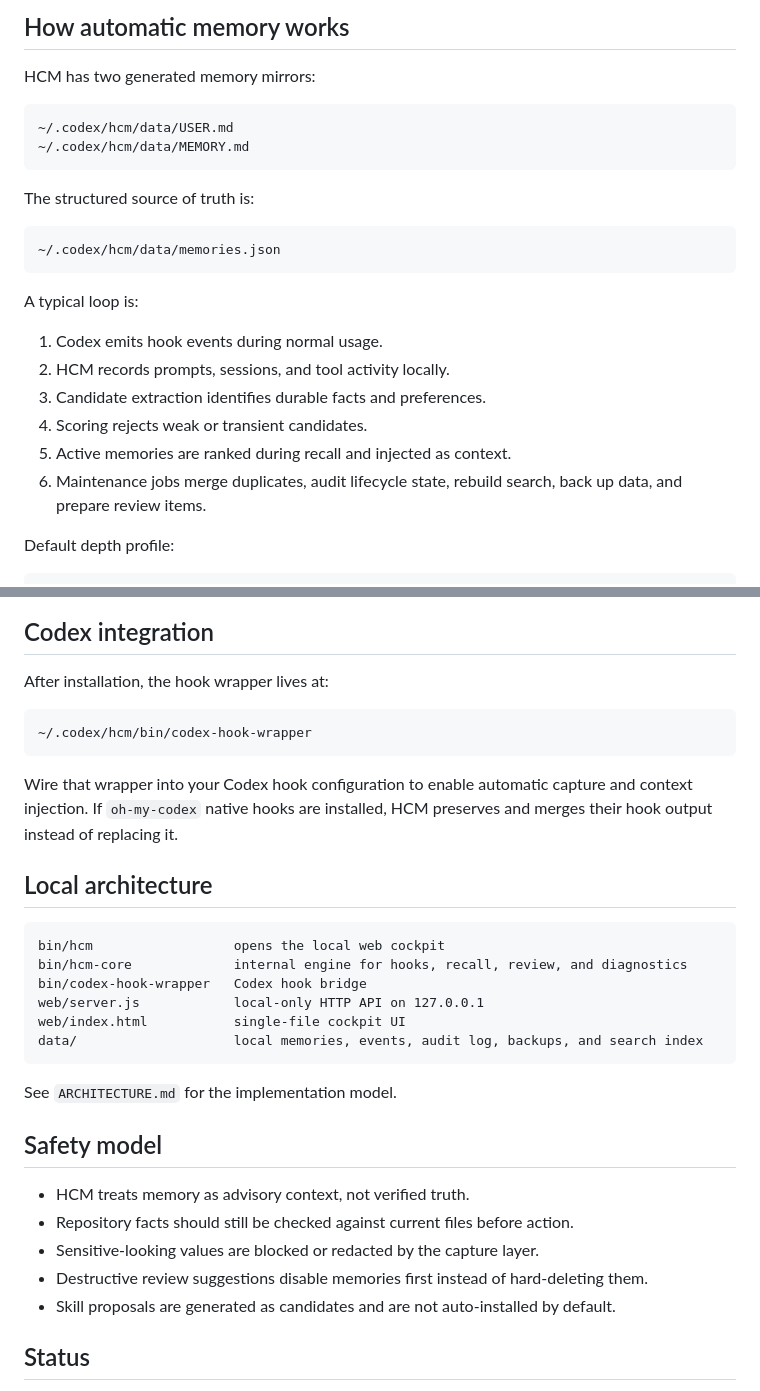
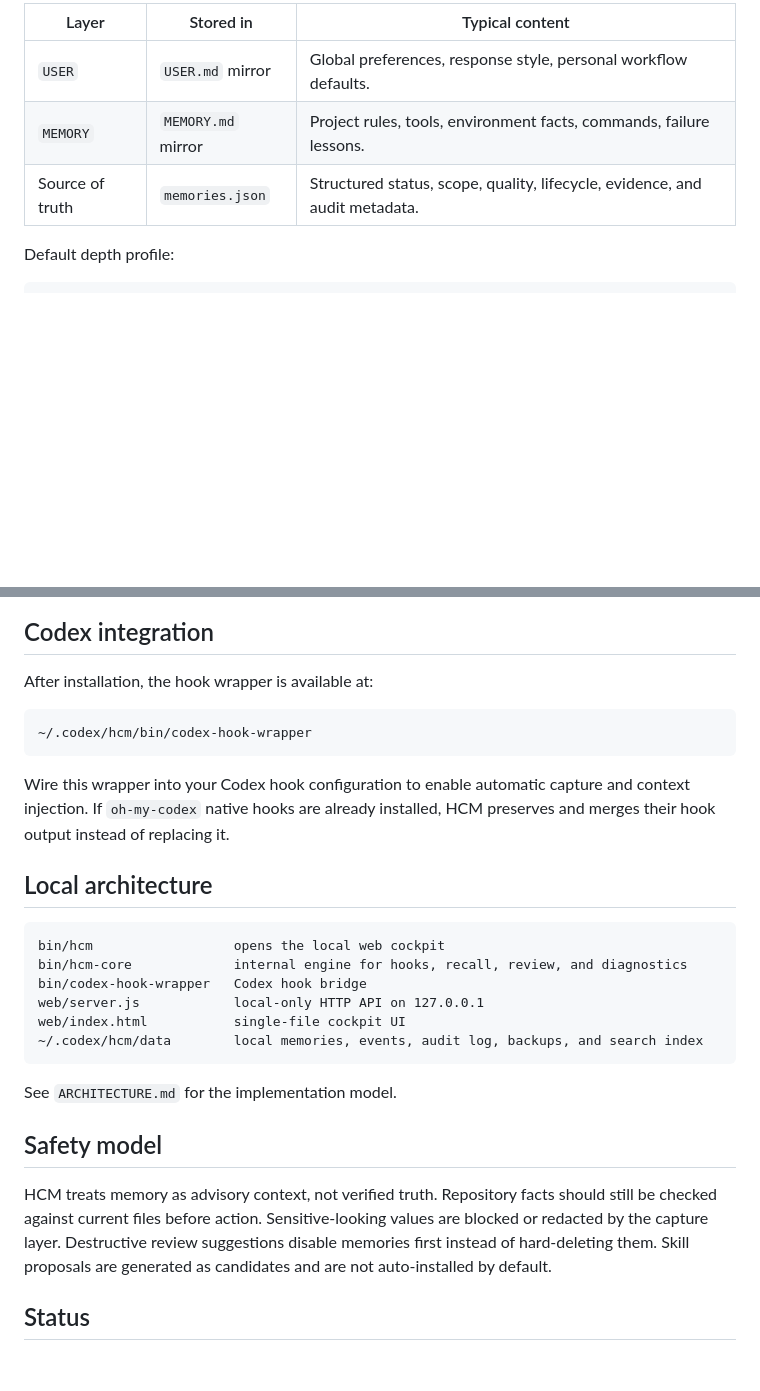
Before and after one commit to logcjj/horizon-context-memory, a Markdown page: README.md, 2 parts joined by grey strips. Rendered like a GitHub page; blank space fills up the shorter version.

````diff
--- a/README.md
+++ b/README.md
@@ -63,26 +63,8 @@ The important actions are available per memory card:
-## How automatic memory works
-
-HCM has two generated memory mirrors:
-
-```text
-~/.codex/hcm/data/USER.md
-~/.codex/hcm/data/MEMORY.md
-```
-
-The structured source of truth is:
-
-```text
-~/.codex/hcm/data/memories.json
-```
-
-A typical loop is:
-
-1. Codex emits hook events during normal usage.
-2. HCM records prompts, sessions, and tool activity locally.
-3. Candidate extraction identifies durable facts and preferences.
-4. Scoring rejects weak or transient candidates.
-5. Active memories are ranked during recall and injected as context.
-6. Maintenance jobs merge duplicates, audit lifecycle state, rebuild search, back up data, and prepare review items.
+| Layer | Stored in | Typical content |
+| --- | --- | --- |
+| `USER` | `USER.md` mirror | Global preferences, response style, personal workflow defaults. |
+| `MEMORY` | `MEMORY.md` mirror | Project rules, tools, environment facts, commands, failure lessons. |
+| Source of truth | `memories.json` | Structured status, scope, quality, lifecycle, evidence, and audit metadata. |
 
 Default depth profile:
 
@@ -96,12 +94,12 @@ Captured prompt/tool text: 4000 chars
 ## Codex integration
 
-After installation, the hook wrapper lives at:
+After installation, the hook wrapper is available at:
 
 ```text
 ~/.codex/hcm/bin/codex-hook-wrapper
 ```
 
-Wire that wrapper into your Codex hook configuration to enable automatic capture and context injection. If `oh-my-codex` native hooks are installed, HCM preserves and merges their hook output instead of replacing it.
+Wire this wrapper into your Codex hook configuration to enable automatic capture and context injection. If `oh-my-codex` native hooks are already installed, HCM preserves and merges their hook output instead of replacing it.
 
 ## Local architecture
 
@@ -111,18 +109,14 @@ bin/hcm-core             internal engine for hooks, recall, review, and diagnost
 bin/codex-hook-wrapper   Codex hook bridge
 web/server.js            local-only HTTP API on 127.0.0.1
 web/index.html           single-file cockpit UI
-data/                    local memories, events, audit log, backups, and search index
+~/.codex/hcm/data        local memories, events, audit log, backups, and search index
 ```
 
 See `ARCHITECTURE.md` for the implementation model.
 
 ## Safety model
 
-- HCM treats memory as advisory context, not verified truth.
-- Repository facts should still be checked against current files before action.
-- Sensitive-looking values are blocked or redacted by the capture layer.
-- Destructive review suggestions disable memories first instead of hard-deleting them.
-- Skill proposals are generated as candidates and are not auto-installed by default.
+HCM treats memory as advisory context, not verified truth. Repository facts should still be checked against current files before action. Sensitive-looking values are blocked or redacted by the capture layer. Destructive review suggestions disable memories first instead of hard-deleting them. Skill proposals are generated as candidates and are not auto-installed by default.
 
 ## Status
 
````
Also changed, not shown: other parts of README.md (+47 -31 lines), assets/screenshots/cockpit.png (added), 1 other file.
